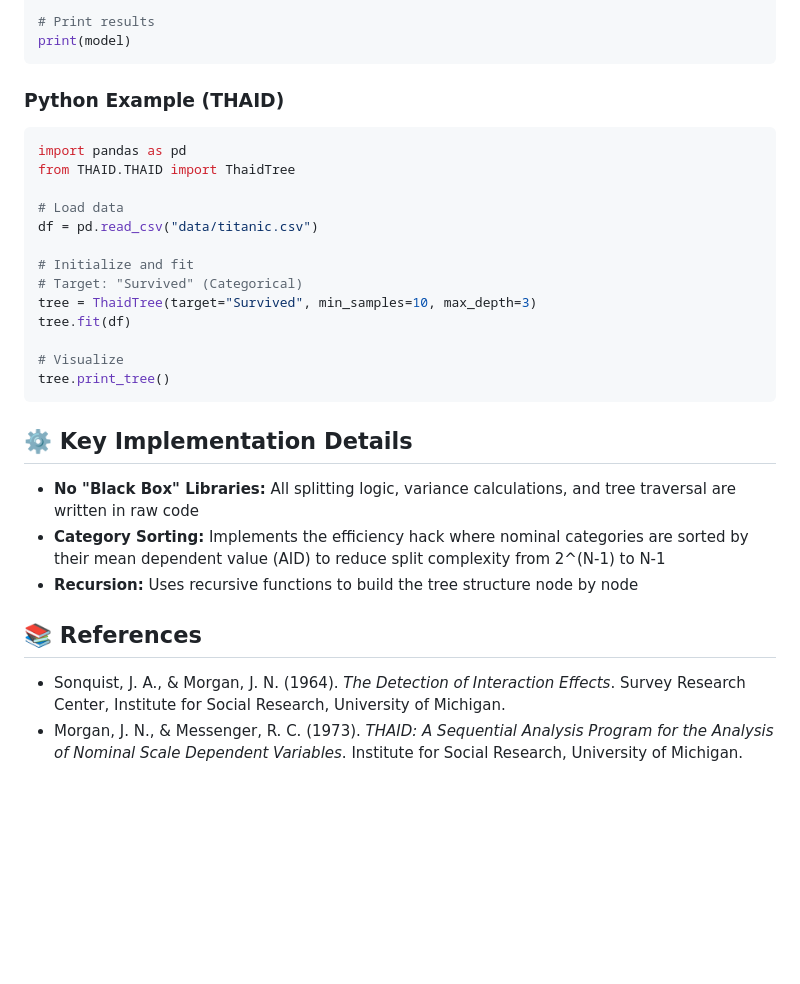
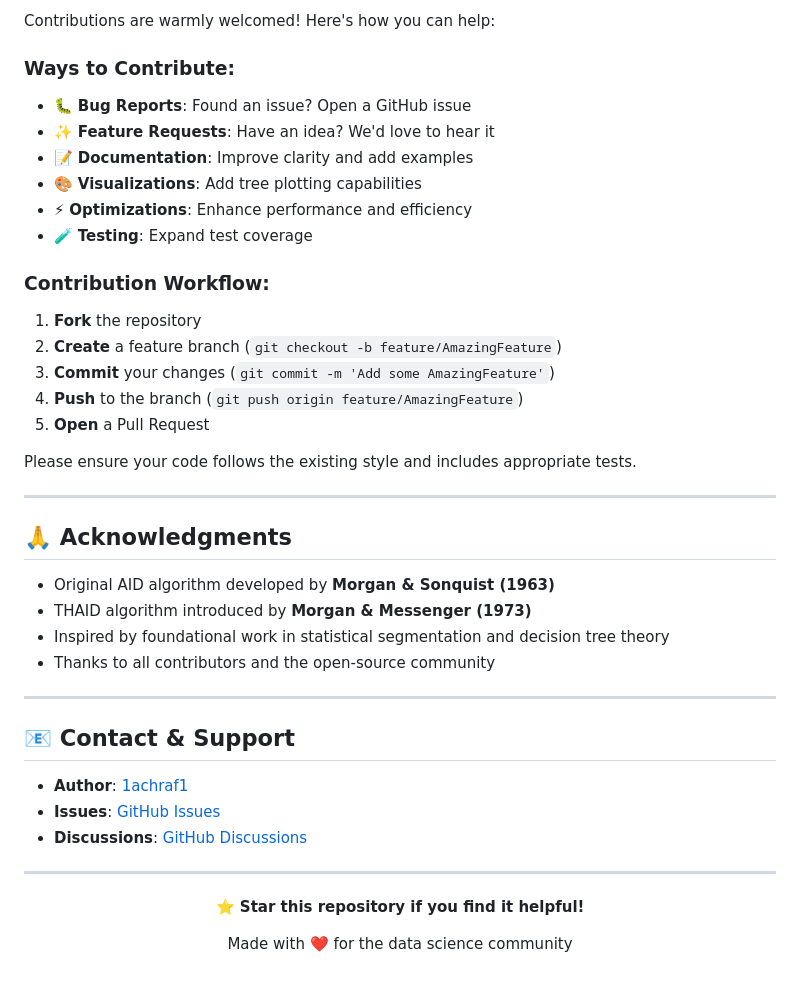
Before and after one commit to 1achraf1/AID-THAID-Implementation, a Markdown page: README.md, the part around the change printed below. Drawn GitHub-style; blank space fills up the shorter version.

````diff
--- a/README.md
+++ b/README.md
@@ -57,33 +171,48 @@ model <- AID(data, target_var = "price", min_split = 20, max_depth = 4)
 
-# Print results
-print(model)
-```
+Contributions are warmly welcomed! Here's how you can help:
 
-### Python Example (THAID)
+### Ways to Contribute:
 
-```python
-import pandas as pd
-from THAID.THAID import ThaidTree
+- 🐛 **Bug Reports**: Found an issue? Open a GitHub issue
+- ✨ **Feature Requests**: Have an idea? We'd love to hear it
+- 📝 **Documentation**: Improve clarity and add examples
+- 🎨 **Visualizations**: Add tree plotting capabilities
+- ⚡ **Optimizations**: Enhance performance and efficiency
+- 🧪 **Testing**: Expand test coverage
 
-# Load data
-df = pd.read_csv("data/titanic.csv")
+### Contribution Workflow:
 
-# Initialize and fit
-# Target: "Survived" (Categorical)
-tree = ThaidTree(target="Survived", min_samples=10, max_depth=3)
-tree.fit(df)
+1. **Fork** the repository
+2. **Create** a feature branch (`git checkout -b feature/AmazingFeature`)
+3. **Commit** your changes (`git commit -m 'Add some AmazingFeature'`)
+4. **Push** to the branch (`git push origin feature/AmazingFeature`)
+5. **Open** a Pull Request
 
-# Visualize
-tree.print_tree()
-```
+Please ensure your code follows the existing style and includes appropriate tests.
 
-## ⚙️ Key Implementation Details
+---
 
-- **No "Black Box" Libraries:** All splitting logic, variance calculations, and tree traversal are written in raw code
-- **Category Sorting:** Implements the efficiency hack where nominal categories are sorted by their mean dependent value (AID) to reduce split complexity from 2^(N-1) to N-1
-- **Recursion:** Uses recursive functions to build the tree structure node by node
+## 🙏 Acknowledgments
 
-## 📚 References
+- Original AID algorithm developed by **Morgan & Sonquist (1963)**
+- THAID algorithm introduced by **Morgan & Messenger (1973)**
+- Inspired by foundational work in statistical segmentation and decision tree theory
+- Thanks to all contributors and the open-source community
 
-- Sonquist, J. A., & Morgan, J. N. (1964). *The Detection of Interaction Effects*. Survey Research Center, Institute for Social Research, University of Michigan.
-- Morgan, J. N., & Messenger, R. C. (1973). *THAID: A Sequential Analysis Program for the Analysis of Nominal Scale Dependent Variables*. Institute for Social Research, University of Michigan.
+---
+
+## 📧 Contact & Support
+
+- **Author**: [1achraf1](https://github.com/1achraf1)
+- **Issues**: [GitHub Issues](https://github.com/1achraf1/AID-THAID-Implementation/issues)
+- **Discussions**: [GitHub Discussions](https://github.com/1achraf1/AID-THAID-Implementation/discussions)
+
+---
+
+<div align="center">
+
+**⭐ Star this repository if you find it helpful!**
+
+Made with ❤️ for the data science community
+
+</div>
````
Also changed, not shown: other parts of README.md (+150 -36 lines).
